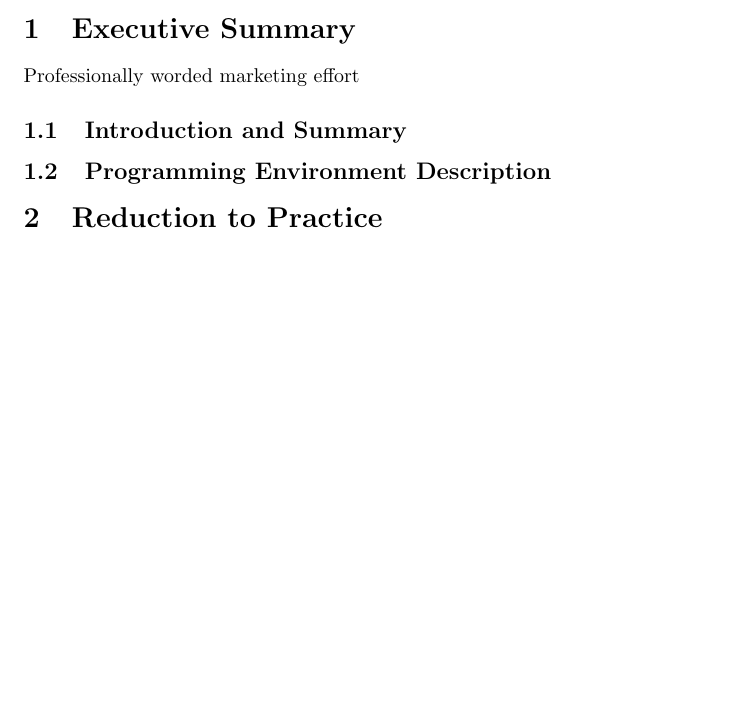
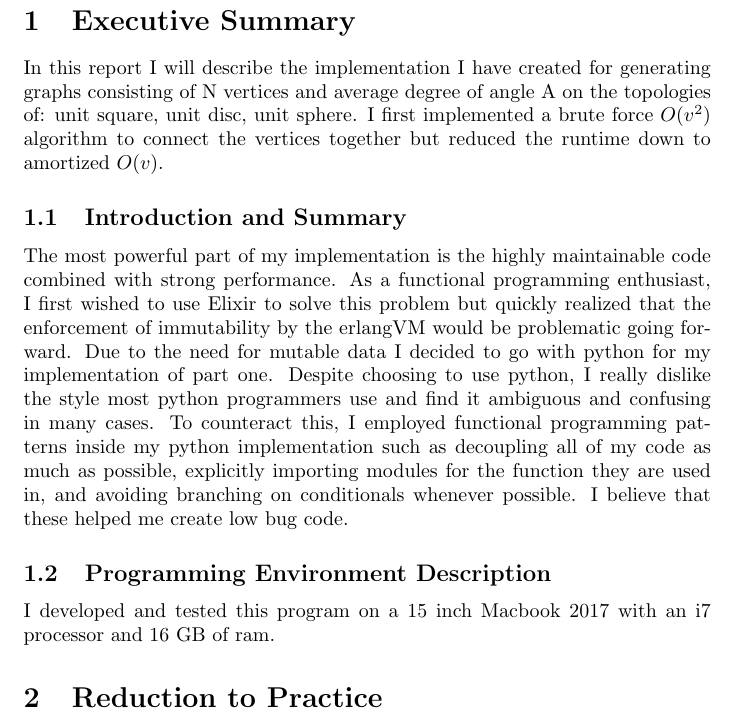
Before and after one commit to LukeWood/Sensor-Network-Simulation, a LaTeX document (report/report.tex): part of the page before the commit and part of page 1 of 2 after it, cut so that both start at the same text, the shorter picture padded with empty space. Compiled offline with pdfLaTeX.

Commit message:
updated the report a bit

```diff
--- a/report/report.tex
+++ b/report/report.tex
@@ -4,10 +4,16 @@
 
 \begin{document}
   \section{Executive Summary}
-Professionally worded marketing effort
+	In this report I will describe the implementation I have created for generating graphs consisting of N vertices and average degree of angle A on the topologies of: unit square, unit disc, unit sphere.
+	I first implemented a brute force $O(v^2)$ algorithm to connect the vertices together but reduced the runtime down to amortized $O(v)$.
   \subsection{Introduction and Summary}
-
+	The most powerful part of my implementation is the highly maintainable code combined with strong performance.
+	As a functional programming enthusiast, I first wished to use Elixir to solve this problem but quickly realized that the enforcement of immutability by the erlangVM would be problematic going forward.
+	Due to the need for mutable data I decided to go with python for my implementation of part one.
+	Despite choosing to use python, I really dislike the style most python programmers use and find it ambiguous and confusing in many cases.
+	To counteract this, I employed functional programming patterns inside my python implementation such as decoupling all of my code as much as possible, explicitly importing modules for the function they are used in, and avoiding branching on conditionals whenever possible.
+	I believe that these helped me create low bug code.
   \subsection{Programming Environment Description}
-
+	I developed and tested this program on a 15 inch Macbook 2017 with an i7 processor and 16 GB of ram.
   \section{Reduction to Practice}
 
```
Also changed, not shown: report/report.pdf, report/report.tex (5 more changed lines). Lines whose indentation alone changed are shown as unchanged.
